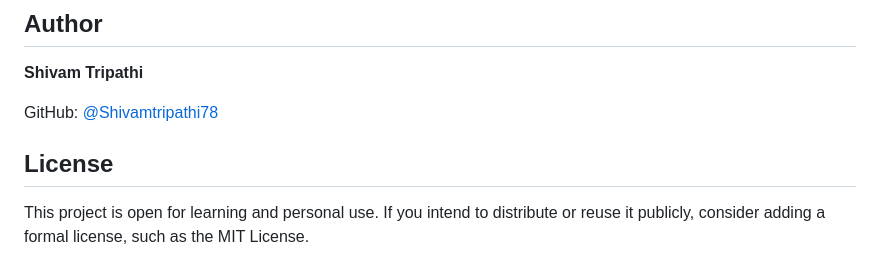
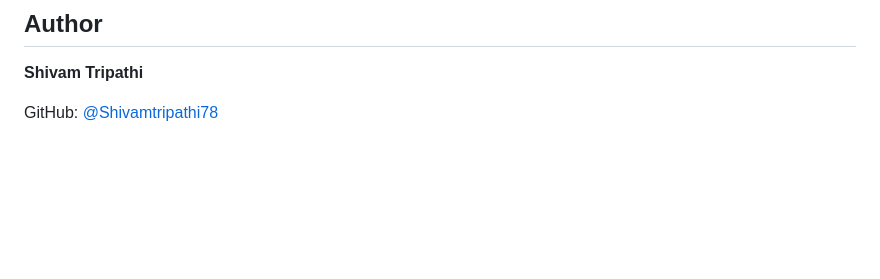
Before and after one commit to Shivamtripathi78/Personal-Finance-Dashboard, a Markdown page: README.md, the part around the change. Drawn GitHub-style; blank space fills up the shorter version.

```diff
--- a/README.md
+++ b/README.md
@@ -133,7 +133,3 @@ This project is intended for educational and personal expense-tracking purposes.
 **Shivam Tripathi**
 
 GitHub: [@Shivamtripathi78](https://github.com/Shivamtripathi78)
-
-## License
-
-This project is open for learning and personal use. If you intend to distribute or reuse it publicly, consider adding a formal license, such as the MIT License.
```
